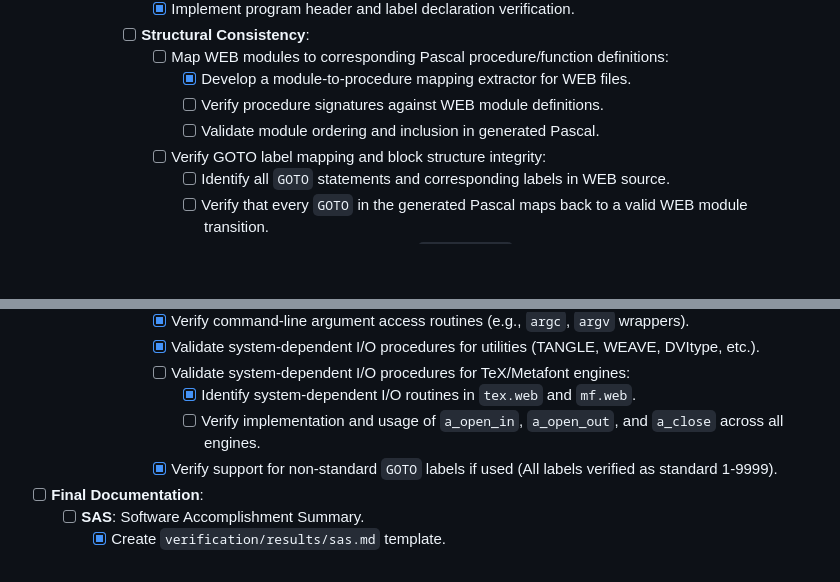
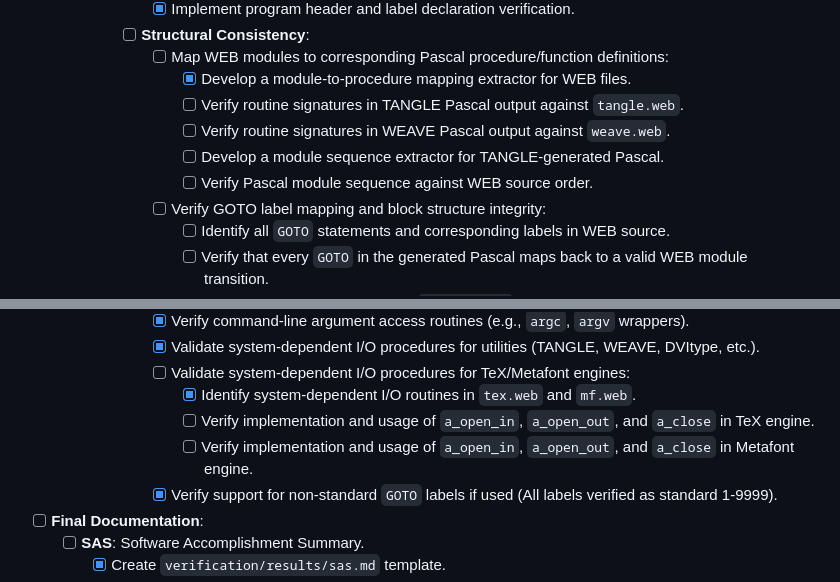
Before and after one commit to chatelao/knuth-tex, a Markdown page: ROADMAP.md, 2 parts joined by grey strips. Drawn GitHub-style; blank space fills up the shorter version.

Commit message:
docs: refine ROADMAP.md Phase 6 tasks
Refined Phase 6 tasks in ROADMAP.md to be more granular:
- Split procedure signature verification into TANGLE and WEAVE specific tasks.
- Split module ordering validation into sequence extractor development and verification.
- Split engine I/O verification into TeX and Metafont specific tasks.

```diff
--- a/ROADMAP.md
+++ b/ROADMAP.md
@@ -243,8 +243,10 @@ This roadmap outlines the steps required to achieve DO-178B Level A certificatio
       - [ ] **Structural Consistency**:
         - [ ] Map WEB modules to corresponding Pascal procedure/function definitions:
           - [x] Develop a module-to-procedure mapping extractor for WEB files.
-          - [ ] Verify procedure signatures against WEB module definitions.
-          - [ ] Validate module ordering and inclusion in generated Pascal.
+          - [ ] Verify routine signatures in TANGLE Pascal output against `tangle.web`.
+          - [ ] Verify routine signatures in WEAVE Pascal output against `weave.web`.
+          - [ ] Develop a module sequence extractor for TANGLE-generated Pascal.
+          - [ ] Verify Pascal module sequence against WEB source order.
         - [ ] Verify GOTO label mapping and block structure integrity:
           - [ ] Identify all `GOTO` statements and corresponding labels in WEB source.
           - [ ] Verify that every `GOTO` in the generated Pascal maps back to a valid WEB module transition.
@@ -259,7 +261,8 @@ This roadmap outlines the steps required to achieve DO-178B Level A certificatio
         - [x] Validate system-dependent I/O procedures for utilities (TANGLE, WEAVE, DVItype, etc.).
         - [ ] Validate system-dependent I/O procedures for TeX/Metafont engines:
           - [x] Identify system-dependent I/O routines in `tex.web` and `mf.web`.
-          - [ ] Verify implementation and usage of `a_open_in`, `a_open_out`, and `a_close` across all engines.
+          - [ ] Verify implementation and usage of `a_open_in`, `a_open_out`, and `a_close` in TeX engine.
+          - [ ] Verify implementation and usage of `a_open_in`, `a_open_out`, and `a_close` in Metafont engine.
         - [x] Verify support for non-standard `GOTO` labels if used (All labels verified as standard 1-9999).
 - [ ] **Final Documentation**:
   - [ ] **SAS**: Software Accomplishment Summary.
```
